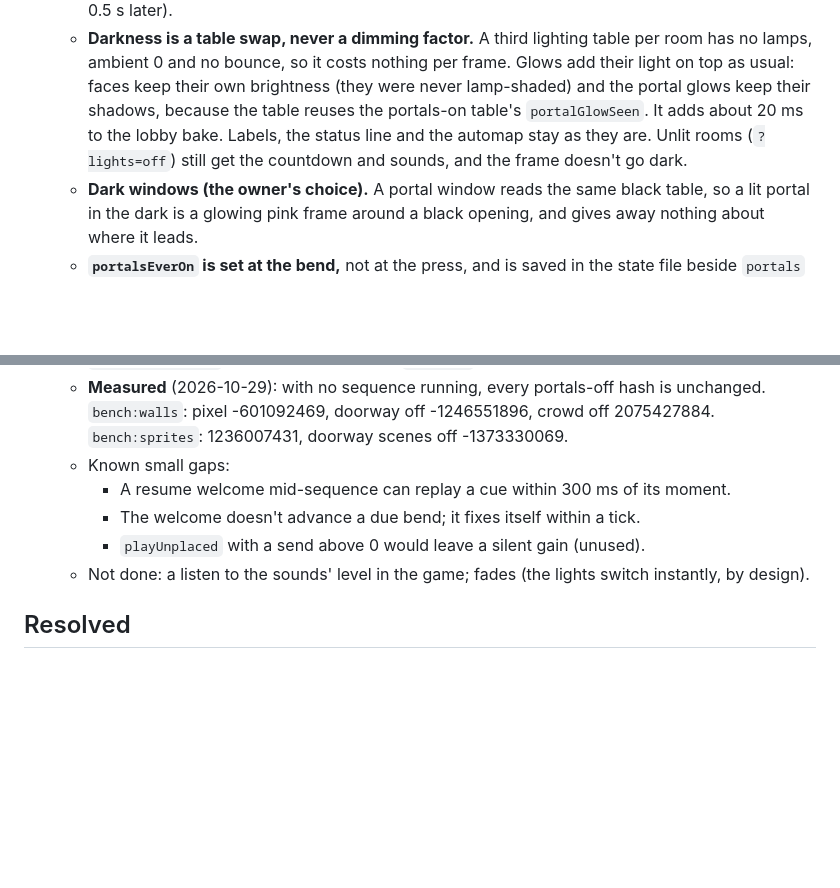
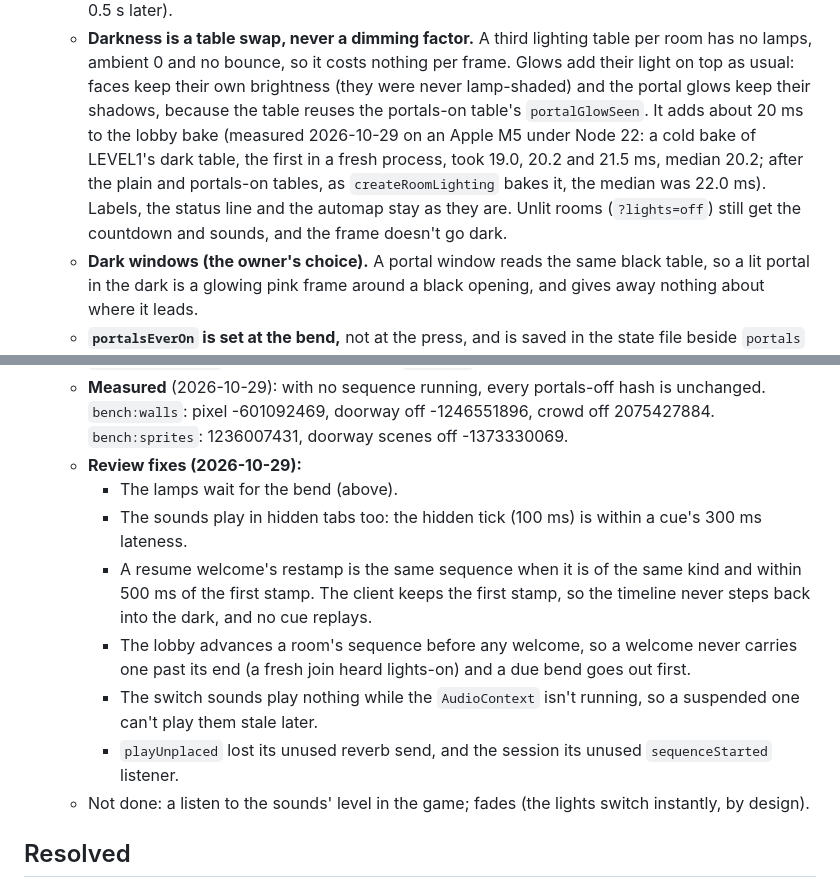
Before and after one commit to pyldin601/zoom3d, a Markdown page: docs/open-decisions.md, 2 parts joined by grey strips. Drawn GitHub-style; blank space fills up the shorter version.

Commit message:
Record the portal sequence's review fixes
The spec says three sounds throughout and that the lamps wait for the
bend. D30 gives the dark-table bake's measurement and records the fixes.

Co-Authored-By: Claude Opus 5.5 <noreply@anthropic.com>

```diff
--- a/docs/open-decisions.md
+++ b/docs/open-decisions.md
@@ -729,8 +729,11 @@ Format: **ID — question** · options · recommendation. Move to *Resolved* wit
   - **Darkness is a table swap, never a dimming factor.** A third lighting table per room has no lamps, ambient 0 and no
     bounce, so it costs nothing per frame. Glows add their light on top as usual: faces keep their own brightness (they
     were never lamp-shaded) and the portal glows keep their shadows, because the table reuses the portals-on table's
-    `portalGlowSeen`. It adds about 20 ms to the lobby bake. Labels, the status line and the automap stay as they are.
-    Unlit rooms (`?lights=off`) still get the countdown and sounds, and the frame doesn't go dark.
+    `portalGlowSeen`. It adds about 20 ms to the lobby bake (measured 2026-10-29 on an Apple M5 under Node 22: a cold
+    bake of LEVEL1's dark table, the first in a fresh process, took 19.0, 20.2 and 21.5 ms, median 20.2; after the
+    plain and portals-on tables, as `createRoomLighting` bakes it, the median was 22.0 ms). Labels, the status line
+    and the automap stay as they are. Unlit rooms (`?lights=off`) still get the countdown and sounds, and the frame
+    doesn't go dark.
   - **Dark windows (the owner's choice).** A portal window reads the same black table, so a lit portal in the dark is a
     glowing pink frame around a black opening, and gives away nothing about where it leads.
   - **`portalsEverOn` is set at the bend,** not at the press, and is saved in the state file beside `portals`
@@ -747,10 +750,16 @@ Format: **ID — question** · options · recommendation. Move to *Resolved* wit
   - **Measured** (2026-10-29): with no sequence running, every portals-off hash is unchanged. `bench:walls`: pixel
     -601092469, doorway off -1246551896, crowd off 2075427884. `bench:sprites`: 1236007431, doorway scenes off
     -1373330069.
-  - Known small gaps:
-    - A resume welcome mid-sequence can replay a cue within 300 ms of its moment.
-    - The welcome doesn't advance a due bend; it fixes itself within a tick.
-    - `playUnplaced` with a send above 0 would leave a silent gain (unused).
+  - **Review fixes (2026-10-29):**
+    - The lamps wait for the bend (above).
+    - The sounds play in hidden tabs too: the hidden tick (100 ms) is within a cue's 300 ms lateness.
+    - A resume welcome's restamp is the same sequence when it is of the same kind and within 500 ms of the first
+      stamp. The client keeps the first stamp, so the timeline never steps back into the dark, and no cue replays.
+    - The lobby advances a room's sequence before any welcome, so a welcome never carries one past its end (a fresh
+      join heard lights-on) and a due bend goes out first.
+    - The switch sounds play nothing while the `AudioContext` isn't running, so a suspended one can't play them
+      stale later.
+    - `playUnplaced` lost its unused reverb send, and the session its unused `sequenceStarted` listener.
   - Not done: a listen to the sounds' level in the game; fades (the lights switch instantly, by design).
 
 ## Resolved
```
Also changed, not shown: 1 other file.
